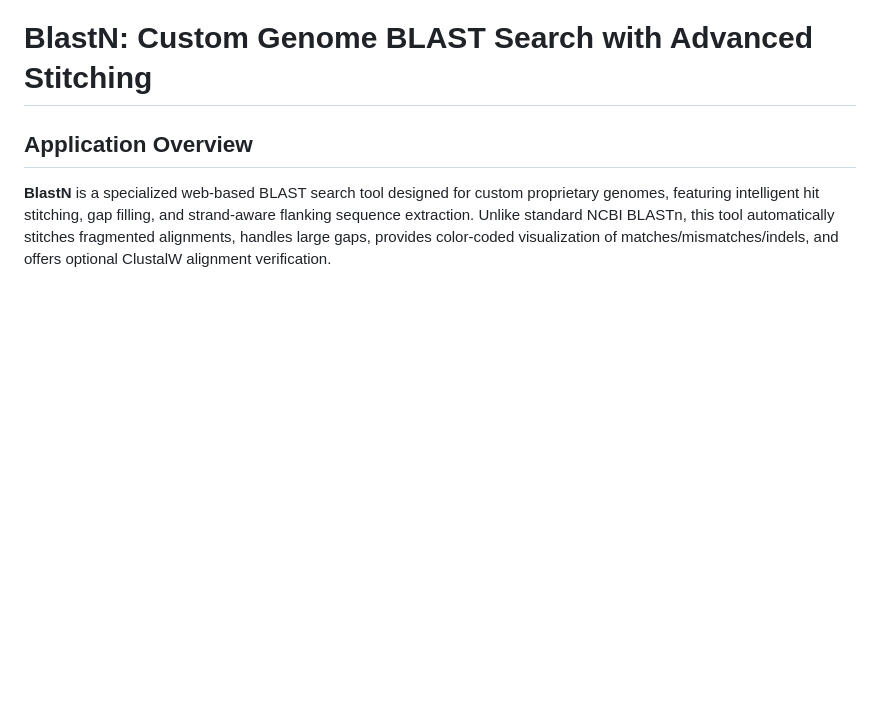
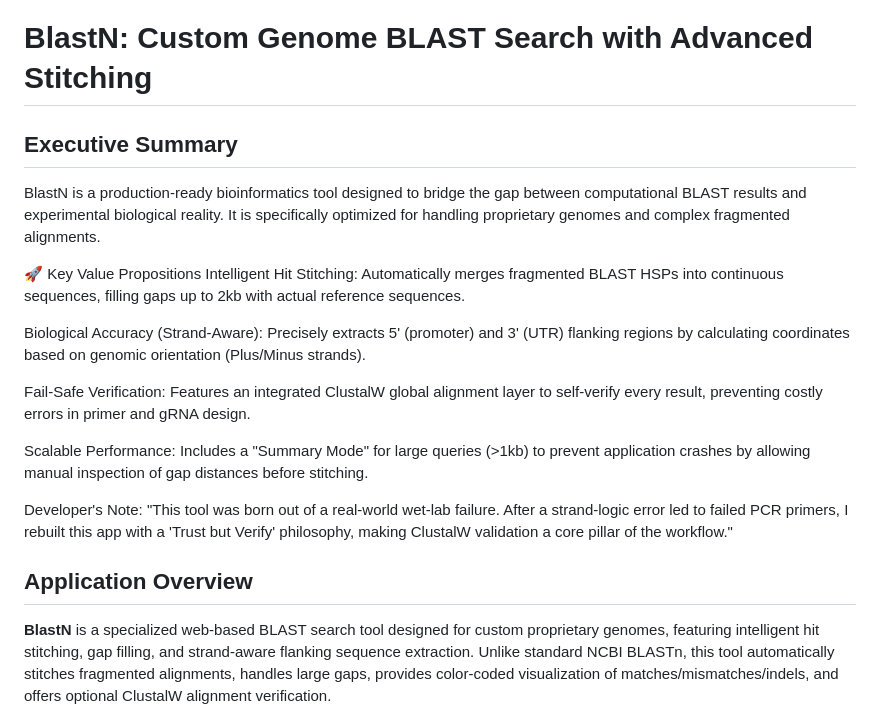
Before and after one commit to yaho3122/lab-apps-portfolio, a Markdown page: Bioinformatics-Tools/BlastN/architecture.md, the part around the change. GitHub-like rendering; blank space fills up the shorter version.

```diff
--- a/Bioinformatics-Tools/BlastN/architecture.md
+++ b/Bioinformatics-Tools/BlastN/architecture.md
@@ -1,4 +1,19 @@
 # BlastN: Custom Genome BLAST Search with Advanced Stitching
+
+## Executive Summary
+BlastN is a production-ready bioinformatics tool designed to bridge the gap between computational BLAST results and experimental biological reality. It is specifically optimized for handling proprietary genomes and complex fragmented alignments.
+
+🚀 Key Value Propositions
+Intelligent Hit Stitching: Automatically merges fragmented BLAST HSPs into continuous sequences, filling gaps up to 2kb with actual reference sequences.
+
+Biological Accuracy (Strand-Aware): Precisely extracts 5' (promoter) and 3' (UTR) flanking regions by calculating coordinates based on genomic orientation (Plus/Minus strands).
+
+Fail-Safe Verification: Features an integrated ClustalW global alignment layer to self-verify every result, preventing costly errors in primer and gRNA design.
+
+Scalable Performance: Includes a "Summary Mode" for large queries (>1kb) to prevent application crashes by allowing manual inspection of gap distances before stitching.
+
+Developer's Note: "This tool was born out of a real-world wet-lab failure. After a strand-logic error led to failed PCR primers, I rebuilt this app with a 'Trust but Verify' philosophy, making ClustalW validation a core pillar of the workflow."
+
 
 ## Application Overview
 
```
